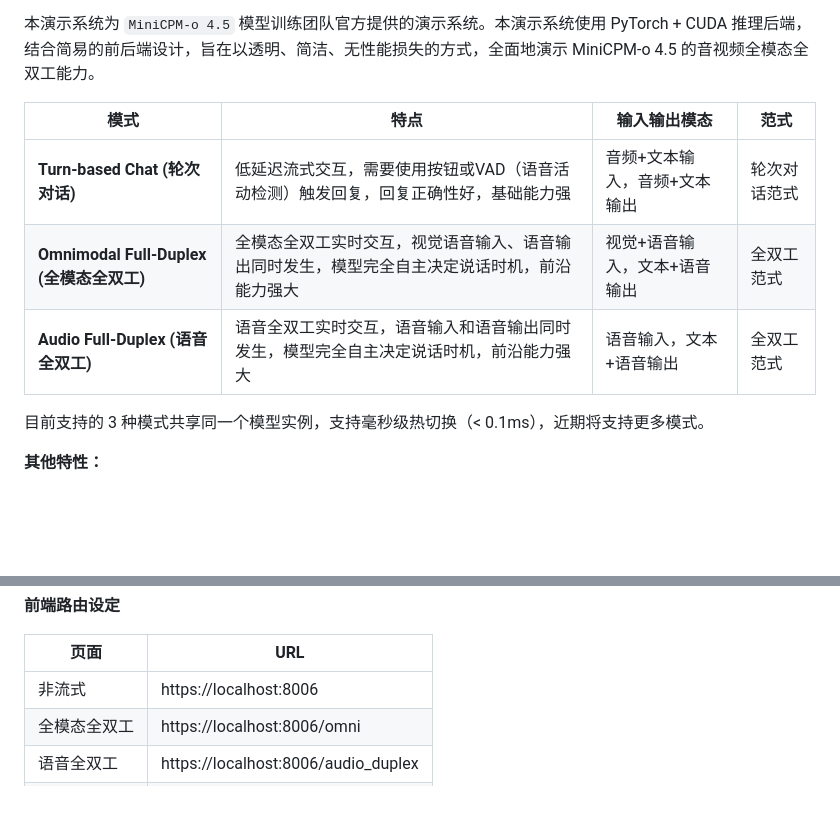
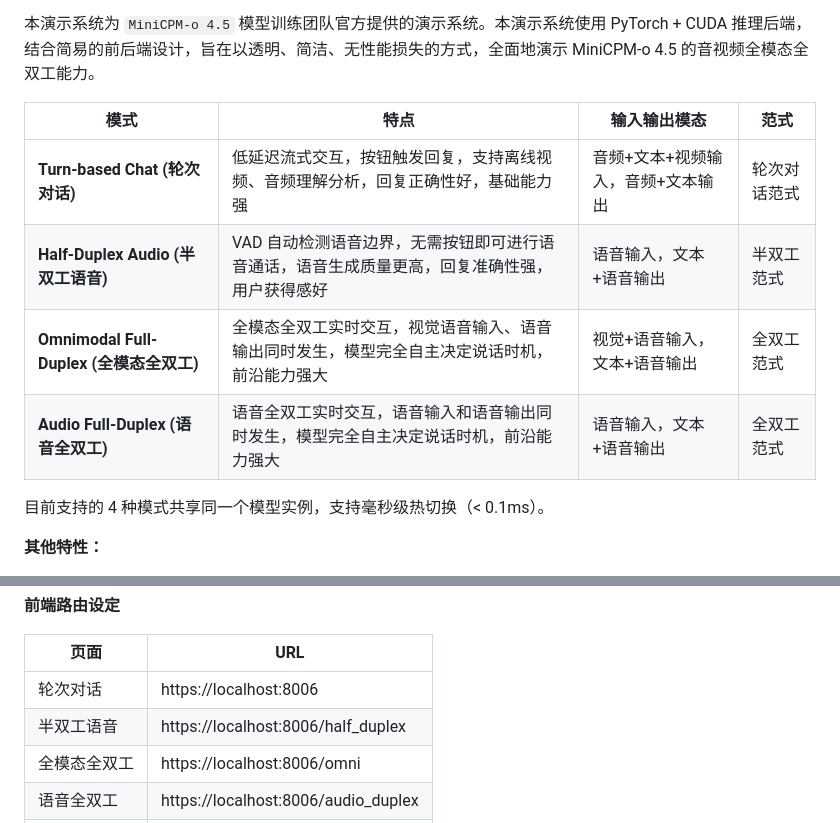
Before and after one commit to OpenBMB/minicpm-o-4_5-pytorch-simple-demo, a Markdown page: README_zh.md, 2 parts joined by grey strips. GitHub-like rendering; blank space fills up the shorter version.

Commit message:
Update readme: mode updates

```diff
--- a/README_zh.md
+++ b/README_zh.md
@@ -9,11 +9,12 @@
 
 | 模式 | 特点 | 输入输出模态 | 范式
 |------|------|------|------
-| **Turn-based Chat (轮次对话)** | 低延迟流式交互，需要使用按钮或VAD（语音活动检测）触发回复，回复正确性好，基础能力强 | 音频+文本输入，音频+文本输出 | 轮次对话范式
+| **Turn-based Chat (轮次对话)** | 低延迟流式交互，按钮触发回复，支持离线视频、音频理解分析，回复正确性好，基础能力强 | 音频+文本+视频输入，音频+文本输出 | 轮次对话范式
+| **Half-Duplex Audio (半双工语音)** | VAD 自动检测语音边界，无需按钮即可进行语音通话，语音生成质量更高，回复准确性强，用户获得感好 | 语音输入，文本+语音输出 | 半双工范式
 | **Omnimodal Full-Duplex (全模态全双工)** | 全模态全双工实时交互，视觉语音输入、语音输出同时发生，模型完全自主决定说话时机，前沿能力强大 | 视觉+语音输入，文本+语音输出 | 全双工范式
 | **Audio Full-Duplex (语音全双工)** | 语音全双工实时交互，语音输入和语音输出同时发生，模型完全自主决定说话时机，前沿能力强大 | 语音输入，文本+语音输出 | 全双工范式
 
-目前支持的 3 种模式共享同一个模型实例，支持毫秒级热切换（< 0.1ms），近期将支持更多模式。
+目前支持的 4 种模式共享同一个模型实例，支持毫秒级热切换（< 0.1ms）。
 
 **其他特性：**
 
@@ -275,7 +276,8 @@ minicpmo45_service/
 
 | 页面 | URL |
 |------|-----|
-| 非流式 | https://localhost:8006 |
+| 轮次对话 | https://localhost:8006 |
+| 半双工语音 | https://localhost:8006/half_duplex |
 | 全模态全双工 | https://localhost:8006/omni |
 | 语音全双工 | https://localhost:8006/audio_duplex |
 | 仪表盘 | https://localhost:8006/admin |
```
Also changed, not shown: README.md (+5 -3 lines).
